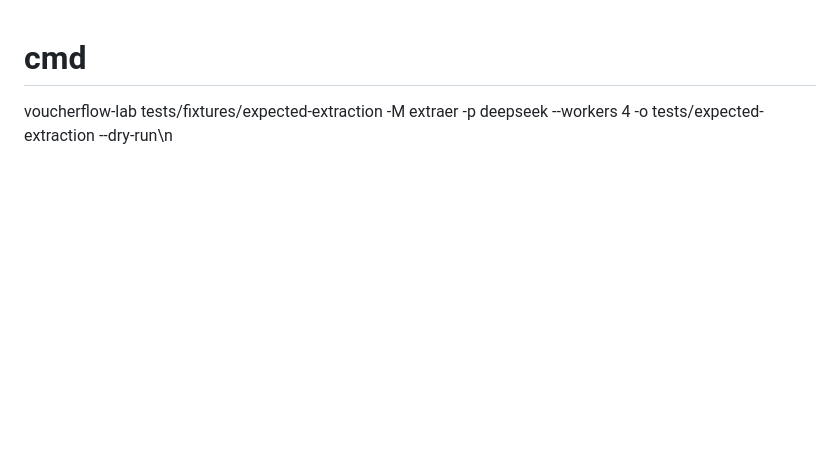
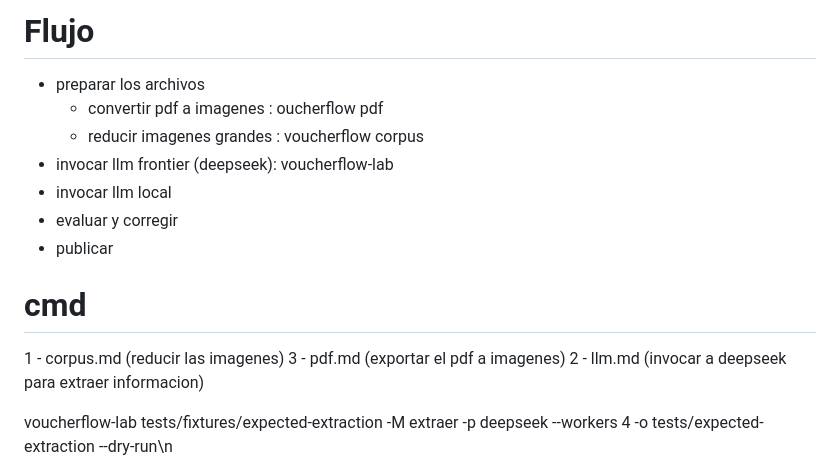
Before and after one commit to mariogarcia-ar/docling-ibm, a Markdown page: my_prompt.md, the part around the change. GitHub-like rendering; blank space fills up the shorter version.

```diff
--- a/my_prompt.md
+++ b/my_prompt.md
@@ -1,4 +1,21 @@
+# Flujo
+
+- preparar los archivos
+  - convertir pdf a imagenes : oucherflow pdf
+  - reducir imagenes grandes : voucherflow corpus
+- invocar llm frontier (deepseek):  voucherflow-lab
+- invocar llm local
+- evaluar y corregir
+- publicar
+
 # cmd
+
+
+1 - corpus.md (reducir las imagenes)
+3 - pdf.md (exportar el pdf a imagenes)
+2 - llm.md (invocar a deepseek para extraer informacion)
+
+
  voucherflow-lab tests/fixtures/expected-extraction -M extraer -p deepseek --workers 4 -o tests/expected-extraction --dry-run\n
 
  voucherflow-lab tests/fixtures/expected-extraction -M extraer -p deepseek --workers 4 -o tests/ixtures-extraction/expected-extraction
```
Also changed, not shown: manual/arca/clasificacion-comprobantes.md (added, +77 -0 lines).
